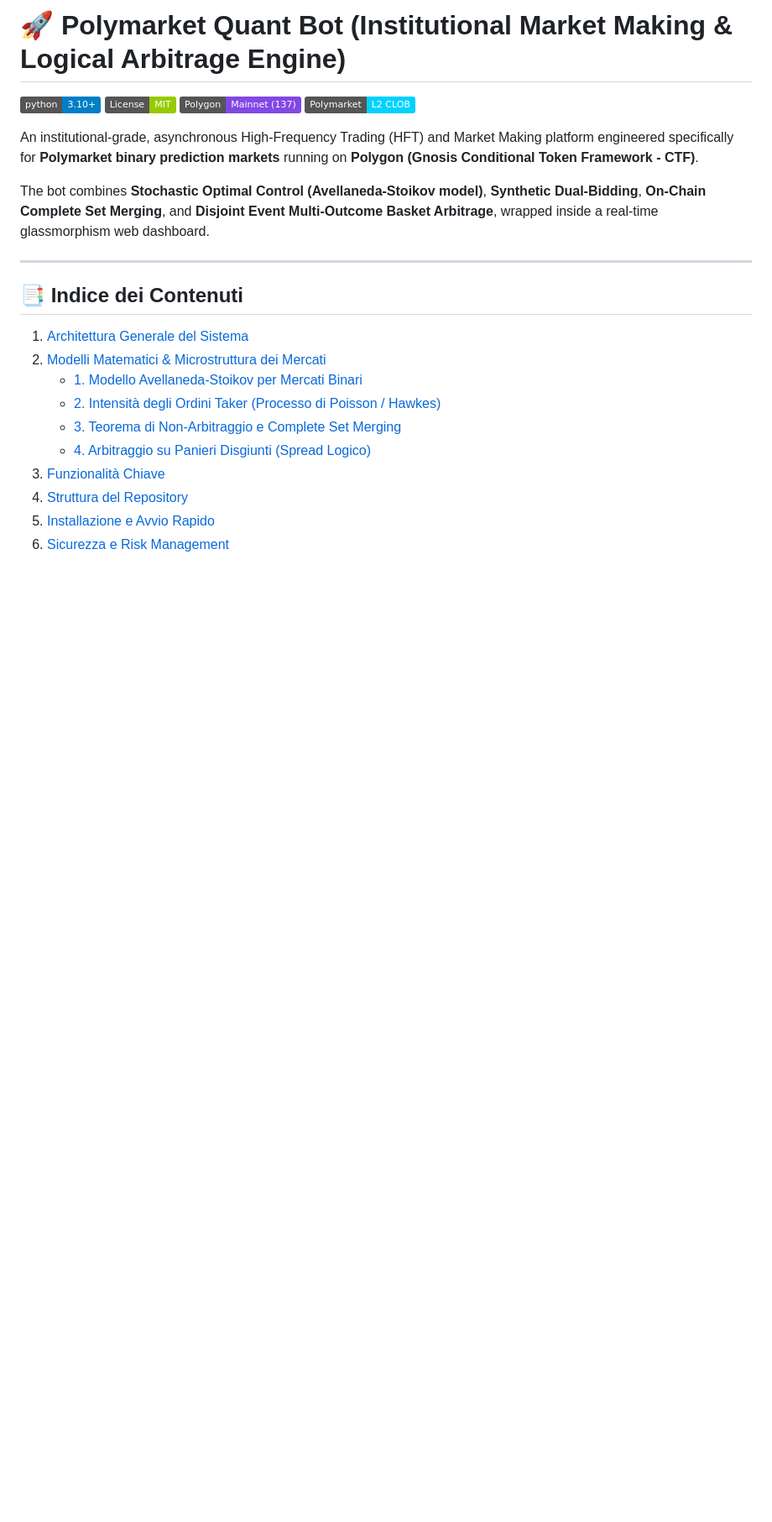
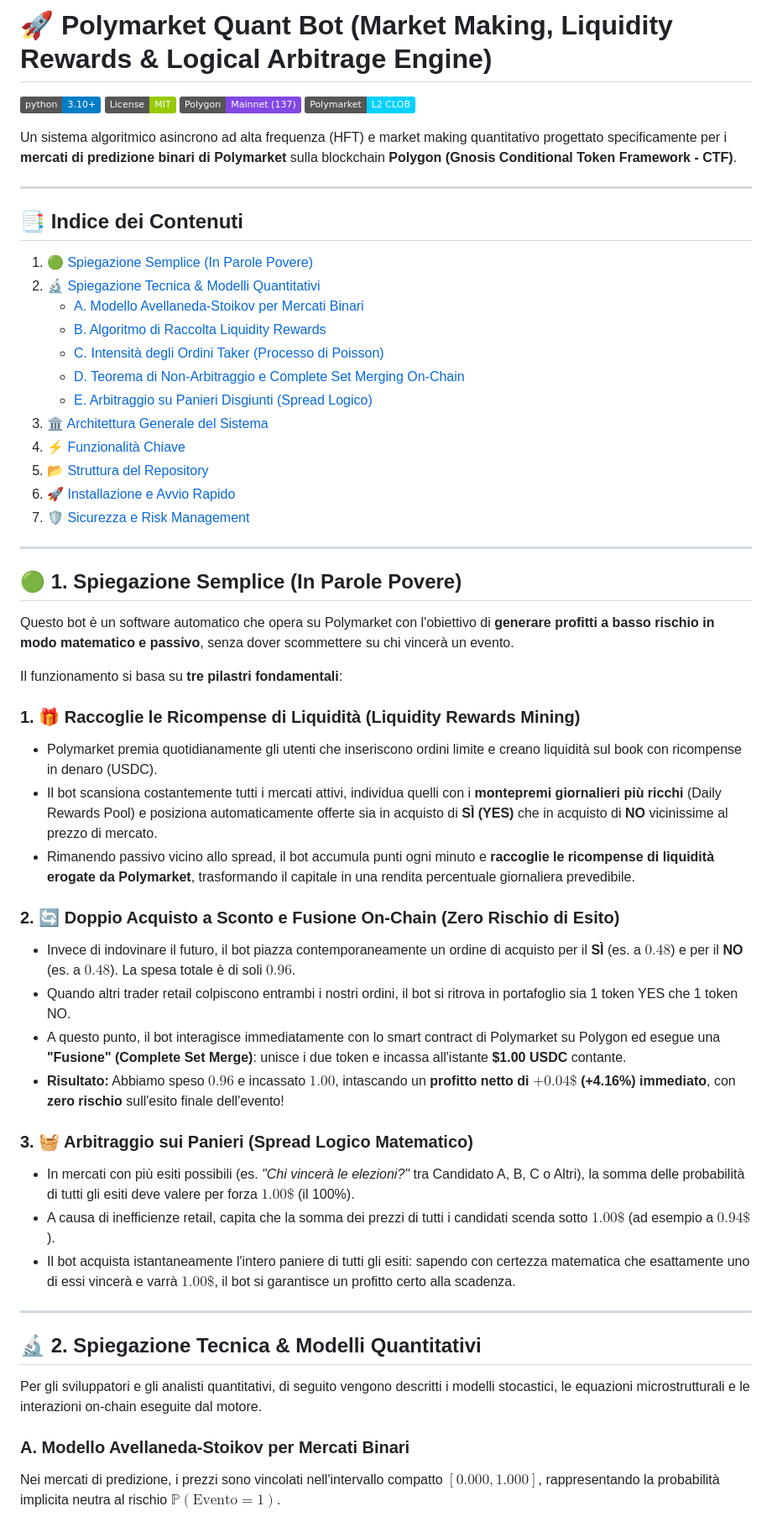
Before and after one commit to themeig/PolyMarket_bot, a Markdown page: README.md, the part around one of its changes. Shown at 84% size. Drawn GitHub-style; badges without logos; blank space fills up the shorter version.

Commit message:
docs: fix KaTeX math syntax errors, divide into simple and quant explanations highlighting liquidity rewards

```diff
--- a/README.md
+++ b/README.md
@@ -1,24 +1,58 @@
-# 🚀 Polymarket Quant Bot (Institutional Market Making & Logical Arbitrage Engine)
+# 🚀 Polymarket Quant Bot (Market Making, Liquidity Rewards & Logical Arbitrage Engine)
 
 [![Python 3.10+](https://img.shields.io/badge/python-3.10+-blue.svg)](https://www.python.org/downloads/)
 [![License: MIT](https://img.shields.io/badge/License-MIT-green.svg)](https://opensource.org/licenses/MIT)
 [![Polygon Network](https://img.shields.io/badge/Polygon-Mainnet%20(137)-8247E5.svg)](https://polygonscan.com/)
 [![Polymarket CLOB](https://img.shields.io/badge/Polymarket-L2%20CLOB-00D1FF.svg)](https://polymarket.com/)
 
-An institutional-grade, asynchronous High-Frequency Trading (HFT) and Market Making platform engineered specifically for **Polymarket binary prediction markets** running on **Polygon (Gnosis Conditional Token Framework - CTF)**.
-
-The bot combines **Stochastic Optimal Control (Avellaneda-Stoikov model)**, **Synthetic Dual-Bidding**, **On-Chain Complete Set Merging**, and **Disjoint Event Multi-Outcome Basket Arbitrage**, wrapped inside a real-time glassmorphism web dashboard.
+Un sistema algoritmico asincrono ad alta frequenza (HFT) e market making quantitativo progettato specificamente per i **mercati di predizione binari di Polymarket** sulla blockchain **Polygon (Gnosis Conditional Token Framework - CTF)**.
 
 ---
 
 ## 📑 Indice dei Contenuti
-1. [Architettura Generale del Sistema](#-architettura-generale-del-sistema)
-2. [Modelli Matematici & Microstruttura dei Mercati](#-modelli-matematici--microstruttura-dei-mercati)
-   - [1. Modello Avellaneda-Stoikov per Mercati Binari](#1-modello-avellaneda-stoikov-per-mercati-binari)
-   - [2. Intensità degli Ordini Taker (Processo di Poisson / Hawkes)](#2-intensità-degli-ordini-taker-processo-di-poisson--hawkes)
-   - [3. Teorema di Non-Arbitraggio e Complete Set Merging](#3-teorema-di-non-arbitraggio-e-complete-set-merging)
-   - [4. Arbitraggio su Panieri Disgiunti (Spread Logico)](#4-arbitraggio-su-panieri-disgiunti-spread-logico)
-3. [Funzionalità Chiave](#-funzionalità-chiave)
-4. [Struttura del Repository](#-struttura-del-repository)
-5. [Installazione e Avvio Rapido](#-installazione-e-avvio-rapido)
-6. [Sicurezza e Risk Management](#-sicurezza-e-risk-management)
+1. [🟢 Spiegazione Semplice (In Parole Povere)](#-1-spiegazione-semplice-in-parole-povere)
+2. [🔬 Spiegazione Tecnica & Modelli Quantitativi](#-2-spiegazione-tecnica--modelli-quantitativi)
+   - [A. Modello Avellaneda-Stoikov per Mercati Binari](#a-modello-avellaneda-stoikov-per-mercati-binari)
+   - [B. Algoritmo di Raccolta Liquidity Rewards](#b-algoritmo-di-raccolta-liquidity-rewards)
+   - [C. Intensità degli Ordini Taker (Processo di Poisson)](#c-intensità-degli-ordini-taker-processo-di-poisson)
+   - [D. Teorema di Non-Arbitraggio e Complete Set Merging On-Chain](#d-teorema-di-non-arbitraggio-e-complete-set-merging-on-chain)
+   - [E. Arbitraggio su Panieri Disgiunti (Spread Logico)](#e-arbitraggio-su-panieri-disgiunti-spread-logico)
+3. [🏛️ Architettura Generale del Sistema](#️-architettura-generale-del-sistema)
+4. [⚡ Funzionalità Chiave](#-funzionalità-chiave)
+5. [📂 Struttura del Repository](#-struttura-del-repository)
+6. [🚀 Installazione e Avvio Rapido](#-installazione-e-avvio-rapido)
+7. [🛡️ Sicurezza e Risk Management](#️-sicurezza-e-risk-management)
+
+---
+
+## 🟢 1. Spiegazione Semplice (In Parole Povere)
+
+Questo bot è un software automatico che opera su Polymarket con l'obiettivo di **generare profitti a basso rischio in modo matematico e passivo**, senza dover scommettere su chi vincerà un evento.
+
+Il funzionamento si basa su **tre pilastri fondamentali**:
+
+### 1. 🎁 Raccoglie le Ricompense di Liquidità (Liquidity Rewards Mining)
+* Polymarket premia quotidianamente gli utenti che inseriscono ordini limite e creano liquidità sul book con ricompense in denaro (USDC).
+* Il bot scansiona costantemente tutti i mercati attivi, individua quelli con i **montepremi giornalieri più ricchi** (Daily Rewards Pool) e posiziona automaticamente offerte sia in acquisto di **SÌ (YES)** che in acquisto di **NO** vicinissime al prezzo di mercato.
+* Rimanendo passivo vicino allo spread, il bot accumula punti ogni minuto e **raccoglie le ricompense di liquidità erogate da Polymarket**, trasformando il capitale in una rendita percentuale giornaliera prevedibile.
+
+### 2. 🔄 Doppio Acquisto a Sconto e Fusione On-Chain (Zero Rischio di Esito)
+* Invece di indovinare il futuro, il bot piazza contemporaneamente un ordine di acquisto per il **SÌ** (es. a $0.48$) e per il **NO** (es. a $0.48$). La spesa totale è di soli **$0.96$**.
+* Quando altri trader retail colpiscono entrambi i nostri ordini, il bot si ritrova in portafoglio sia 1 token YES che 1 token NO.
+* A questo punto, il bot interagisce immediatamente con lo smart contract di Polymarket su Polygon ed esegue una **"Fusione" (Complete Set Merge)**: unisce i due token e incassa all'istante **$1.00 USDC** contante.
+* **Risultato:** Abbiamo speso $0.96$ e incassato $1.00$, intascando un **profitto netto di $+0.04\$$ (+4.16%) immediato**, con **zero rischio** sull'esito finale dell'evento!
+
+### 3. 🧺 Arbitraggio sui Panieri (Spread Logico Matematico)
+* In mercati con più esiti possibili (es. *"Chi vincerà le elezioni?"* tra Candidato A, B, C o Altri), la somma delle probabilità di tutti gli esiti deve valere per forza $1.00\$$ (il 100%).
+* A causa di inefficienze retail, capita che la somma dei prezzi di tutti i candidati scenda sotto $1.00\$$ (ad esempio a $0.94\$$).
+* Il bot acquista istantaneamente l'intero paniere di tutti gli esiti: sapendo con certezza matematica che esattamente uno di essi vincerà e varrà $1.00\$$, il bot si garantisce un profitto certo alla scadenza.
+
+---
+
+## 🔬 2. Spiegazione Tecnica & Modelli Quantitativi
+
+Per gli sviluppatori e gli analisti quantitativi, di seguito vengono descritti i modelli stocastici, le equazioni microstrutturali e le interazioni on-chain eseguite dal motore.
+
+### A. Modello Avellaneda-Stoikov per Mercati Binari
+Nei mercati di predizione, i prezzi sono vincolati nell'intervallo compatto $[0.000, 1.000]$, rappresentando la probabilità implicita neutra al rischio $\mathbb{P}(\text{Evento} = 1)$.
+
```
Also changed, not shown: other parts of README.md (+98 -81 lines).
